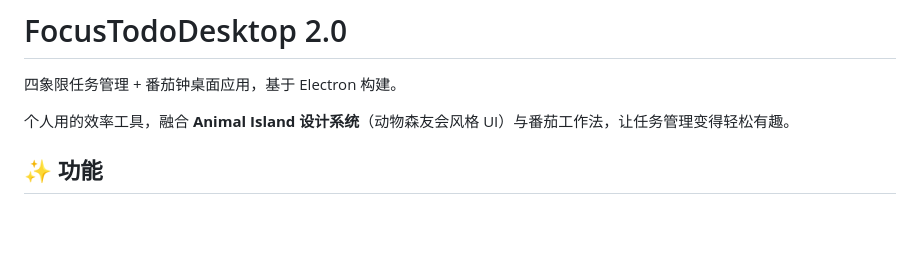
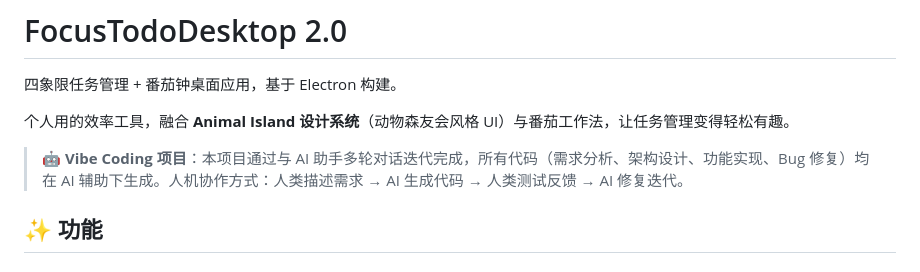
Before and after one commit to PiPiRaPi/FocusTodoDesktop, a Markdown page: README.md, the part around the change. Drawn GitHub-style; blank space fills up the shorter version.

Commit message:
📝 README: 添加 Vibe Coding 声明

```diff
--- a/README.md
+++ b/README.md
@@ -3,6 +3,8 @@
 四象限任务管理 + 番茄钟桌面应用，基于 Electron 构建。
 
 个人用的效率工具，融合 **Animal Island 设计系统**（动物森友会风格 UI）与番茄工作法，让任务管理变得轻松有趣。
+
+> 🤖 **Vibe Coding 项目**：本项目通过与 AI 助手多轮对话迭代完成，所有代码（需求分析、架构设计、功能实现、Bug 修复）均在 AI 辅助下生成。人机协作方式：人类描述需求 → AI 生成代码 → 人类测试反馈 → AI 修复迭代。
 
 ## ✨ 功能
 
```
